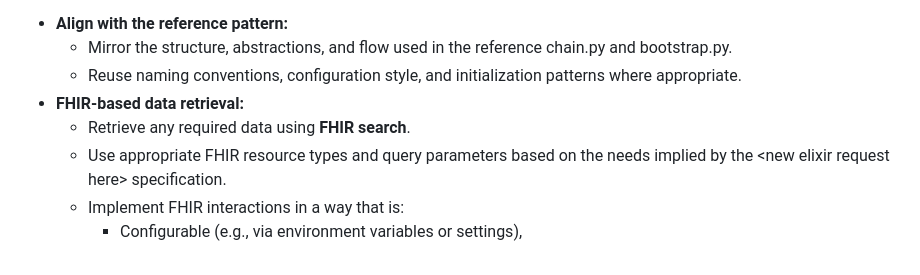
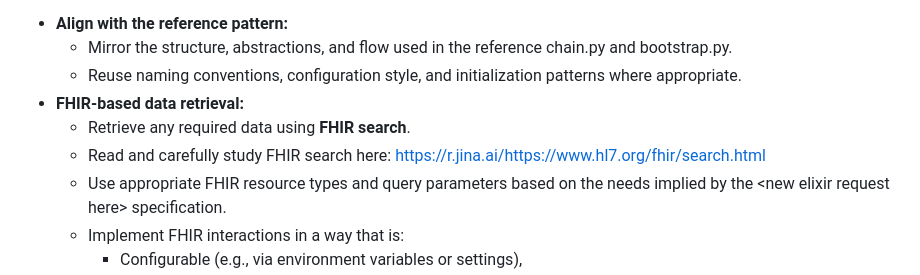
Before and after one commit to dermatologist/dhti, a Markdown page: prompts/elixir.md, the part around the change. Drawn GitHub-style.

Commit message:
Add FHIR search guidelines and patient observation retrieval instructions

```diff
--- a/prompts/elixir.md
+++ b/prompts/elixir.md
@@ -64,6 +64,7 @@ Interpret this as the high-level functional requirement for the chain. Your impl
   - Reuse naming conventions, configuration style, and initialization patterns where appropriate.
 - **FHIR-based data retrieval:**
   - Retrieve any required data using **FHIR search**.
+  - Read and carefully study FHIR search here: <https://r.jina.ai/https://www.hl7.org/fhir/search.html>
   - Use appropriate FHIR resource types and query parameters based on the needs implied by the &lt;new elixir request here&gt; specification.
   - Implement FHIR interactions in a way that is:
     - Configurable (e.g., via environment variables or settings),
```
Also changed, not shown: prompts/elixir-sample-request.md (added, +4 -0 lines).
